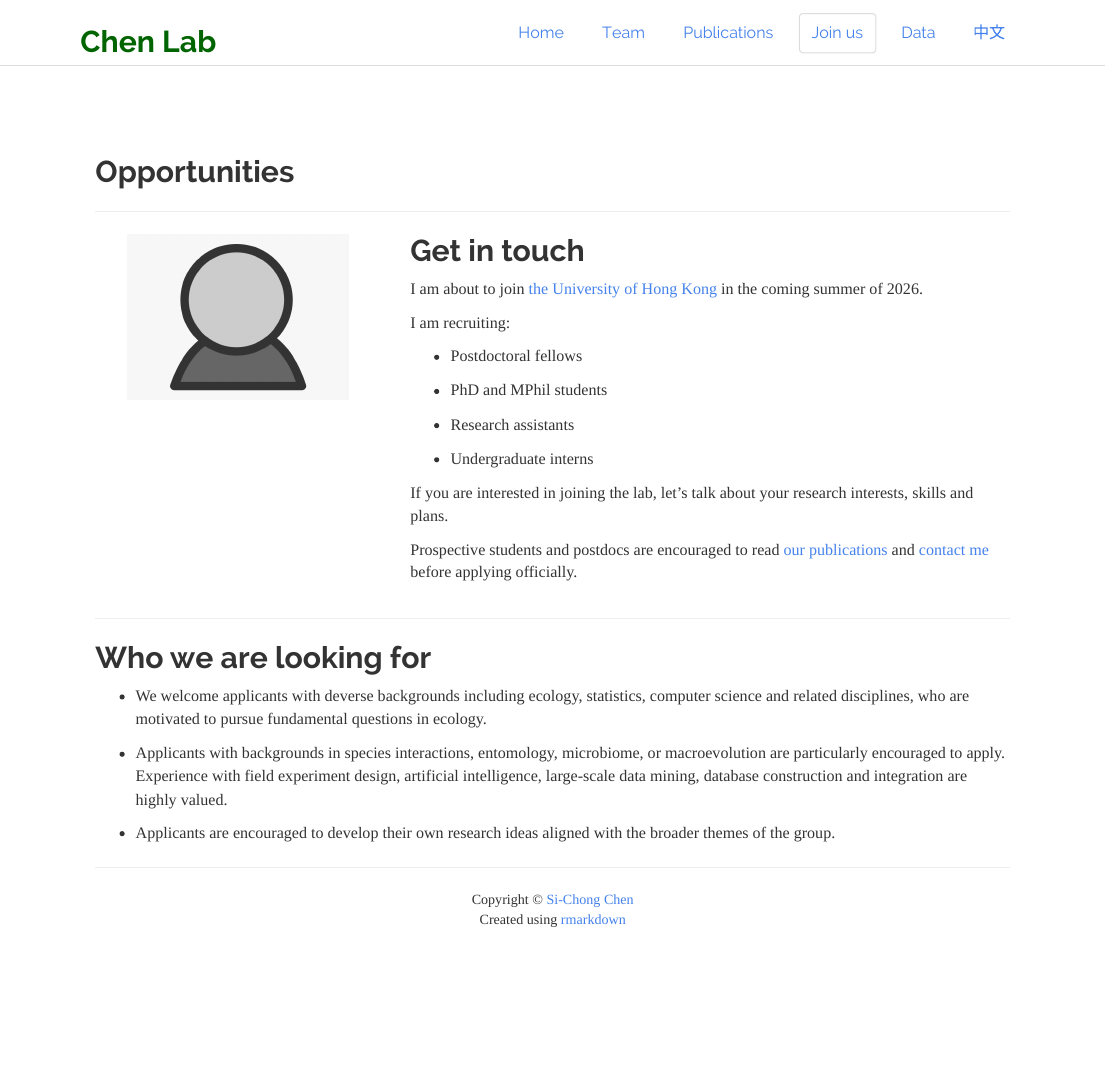
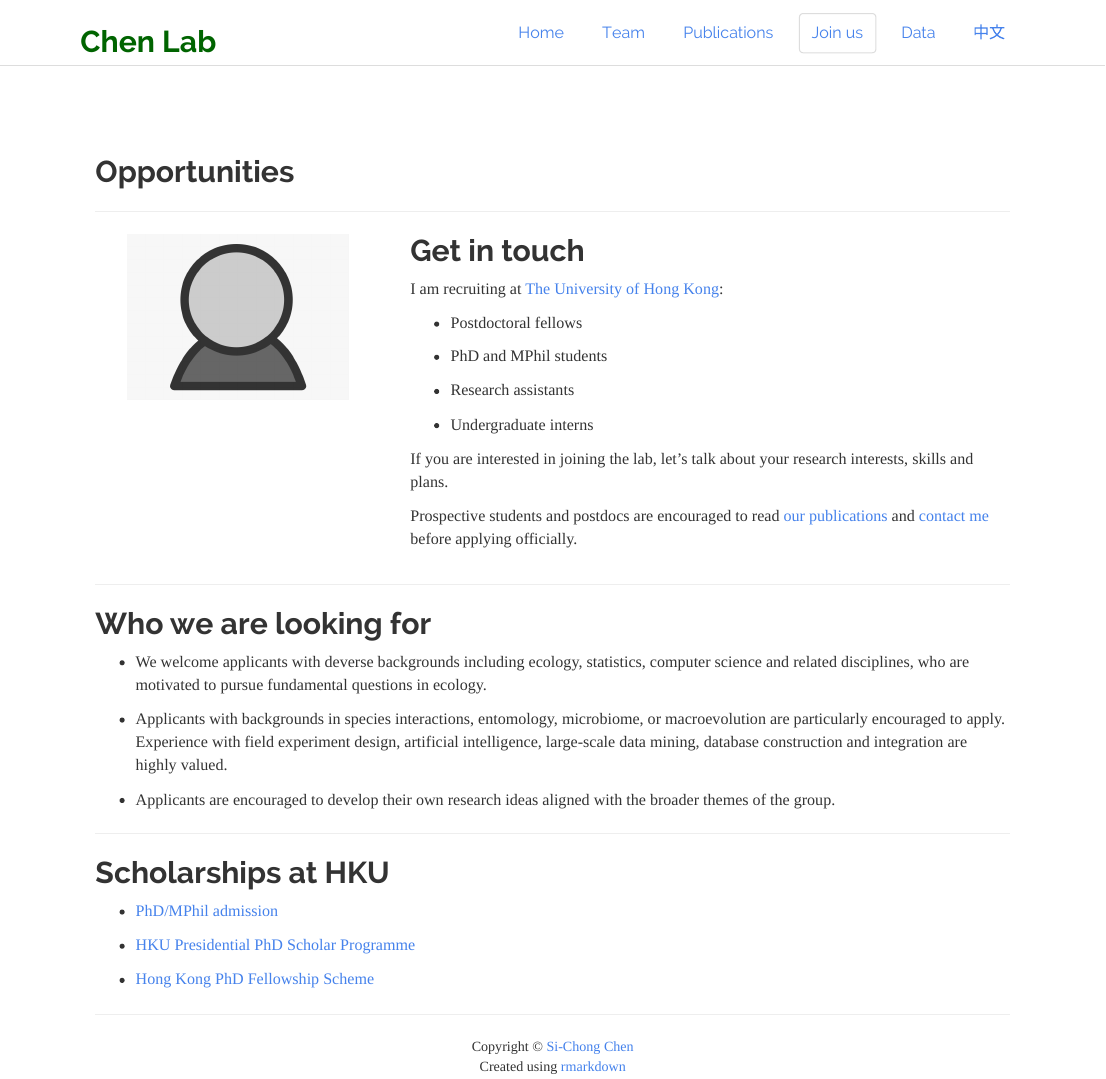
Before and after one commit to Si-Chong/Si-Chong.github.io, an R Markdown document (opportunities.Rmd): the page in a window 1100 px wide, from its top. The pictures show the output file opportunities.html that the author committed with the source, opened offline; library style sheets and scripts come from the installed R packages.

Commit message:
Add files via upload

```diff
--- a/opportunities.Rmd
+++ b/opportunities.Rmd
@@ -26,9 +26,7 @@ knitr::opts_chunk$set(echo = TRUE)
 
 ## Get in touch
 
-I am about to join [the University of Hong Kong](https://www.hku.hk/) in the coming summer of 2026.<br>
-
-I am recruiting:<br>
+I am recruiting at [The University of Hong Kong](https://www.hku.hk/):<br>
 
 - Postdoctoral fellows
 
@@ -54,3 +52,13 @@ Prospective students and postdocs are encouraged to read [our publications](publ
 - Applicants with backgrounds in species interactions, entomology, microbiome, or macroevolution are particularly encouraged to apply. Experience with field experiment design, artificial intelligence, large-scale data mining, database construction and integration are highly valued.
 
 - Applicants are encouraged to develop their own research ideas aligned with the broader themes of the group.
+
+<hr>
+
+## Scholarships at HKU
+
+- [PhD/MPhil admission](https://gradsch.hku.hk/prospective_students/application/how_to_apply)
+
+- [HKU Presidential PhD Scholar Programme](https://gradsch.hku.hk/prospective_students/fees_scholarships_and_financial_support/hku_presidential_phd_scholar_programme)
+
+- [Hong Kong PhD Fellowship Scheme](https://gradsch.hku.hk/prospective_students/fees_scholarships_and_financial_support/hong_kong_phd_fellowship_scheme)
```
Also changed, not shown: team.Rmd (+1 -0 lines), Portrait/Qing-Qing Xu.jpg, Portrait/Run-Lan Xie.jpg, opportunities.html, team.html.
